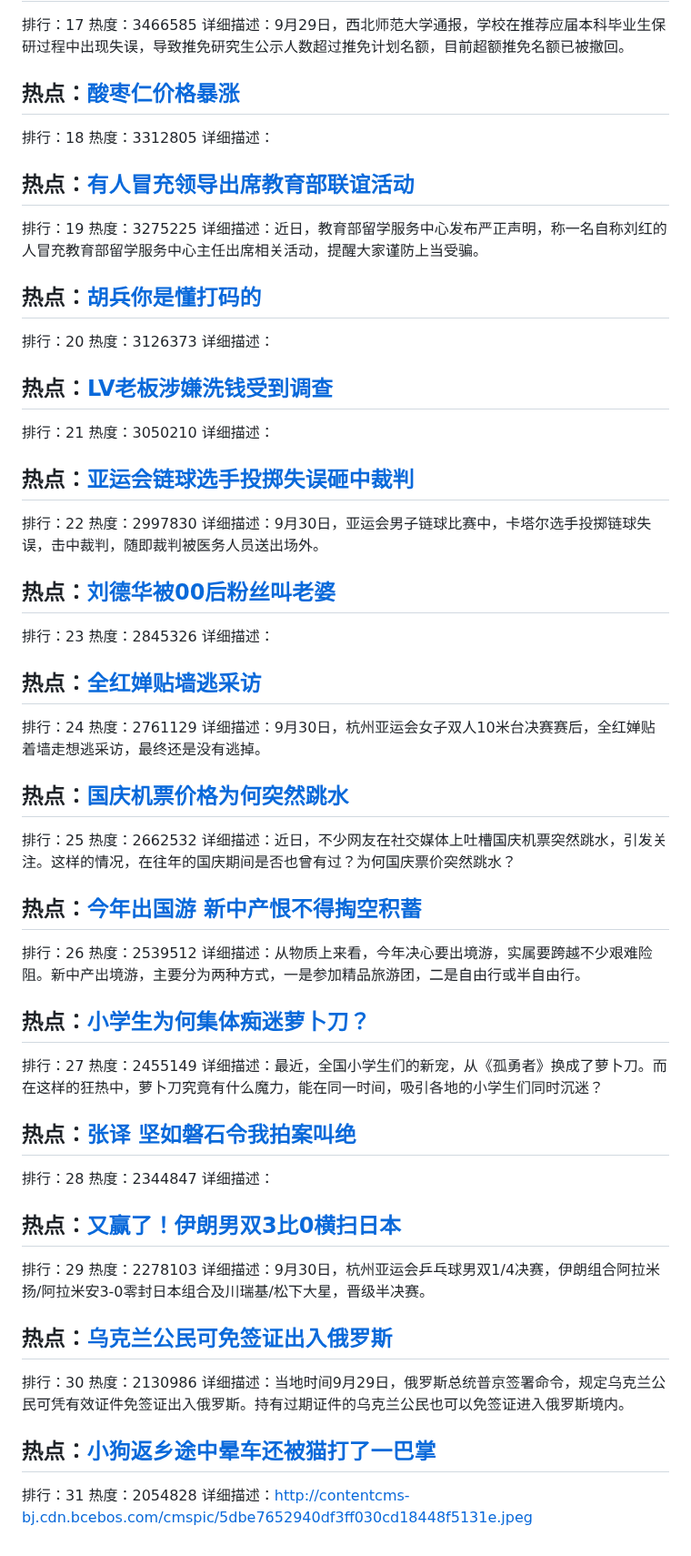
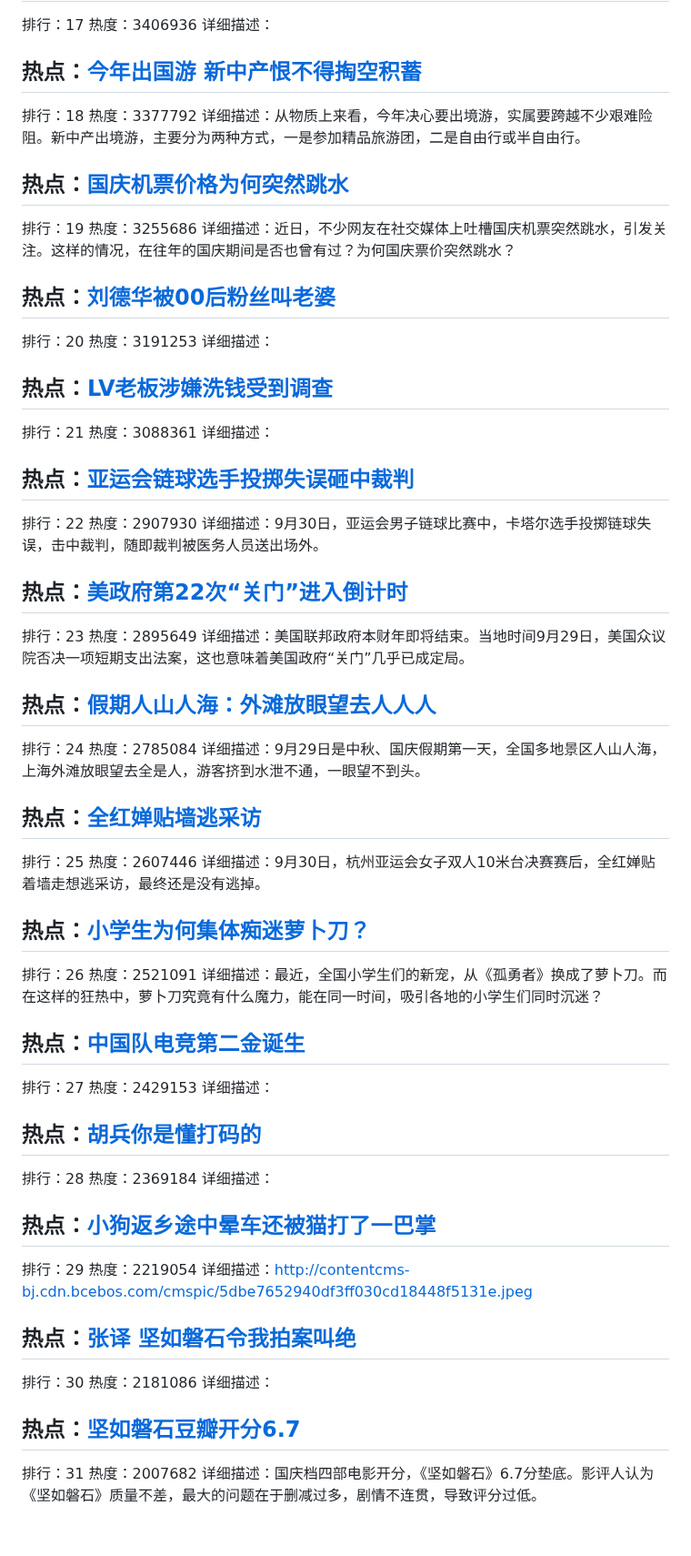
Before and after one commit to qqhsx/Top-search, a Markdown page: index.md, the part around one of its changes. Shown at 91% size. GitHub-like rendering.

```diff
--- a/index.md
+++ b/index.md
@@ -86,73 +86,73 @@
 排行：17
-热度：3466585
-详细描述：9月29日，西北师范大学通报，学校在推荐应届本科毕业生保研过程中出现失误，导致推免研究生公示人数超过推免计划名额，目前超额推免名额已被撤回。
-
-## 热点：[酸枣仁价格暴涨](https://cn.bing.com/search?q=酸枣仁价格暴涨)
-排行：18
-热度：3312805
+热度：3406936
 详细描述：
 
-## 热点：[有人冒充领导出席教育部联谊活动](https://cn.bing.com/search?q=有人冒充领导出席教育部联谊活动)
+## 热点：[今年出国游 新中产恨不得掏空积蓄](https://cn.bing.com/search?q=今年出国游新中产恨不得掏空积蓄)
+排行：18
+热度：3377792
+详细描述：从物质上来看，今年决心要出境游，实属要跨越不少艰难险阻。新中产出境游，主要分为两种方式，一是参加精品旅游团，二是自由行或半自由行。
+
+## 热点：[国庆机票价格为何突然跳水](https://cn.bing.com/search?q=国庆机票价格为何突然跳水)
 排行：19
-热度：3275225
-详细描述：近日，教育部留学服务中心发布严正声明，称一名自称刘红的人冒充教育部留学服务中心主任出席相关活动，提醒大家谨防上当受骗。
+热度：3255686
+详细描述：近日，不少网友在社交媒体上吐槽国庆机票突然跳水，引发关注。这样的情况，在往年的国庆期间是否也曾有过？为何国庆票价突然跳水？
 
-## 热点：[胡兵你是懂打码的](https://cn.bing.com/search?q=胡兵你是懂打码的)
+## 热点：[刘德华被00后粉丝叫老婆](https://cn.bing.com/search?q=刘德华被00后粉丝叫老婆)
 排行：20
-热度：3126373
+热度：3191253
 详细描述：
 
 ## 热点：[LV老板涉嫌洗钱受到调查](https://cn.bing.com/search?q=LV老板涉嫌洗钱受到调查)
 排行：21
-热度：3050210
+热度：3088361
 详细描述：
 
 ## 热点：[亚运会链球选手投掷失误砸中裁判](https://cn.bing.com/search?q=亚运会链球选手投掷失误砸中裁判)
 排行：22
-热度：2997830
+热度：2907930
 详细描述：9月30日，亚运会男子链球比赛中，卡塔尔选手投掷链球失误，击中裁判，随即裁判被医务人员送出场外。
 
-## 热点：[刘德华被00后粉丝叫老婆](https://cn.bing.com/search?q=刘德华被00后粉丝叫老婆)
+## 热点：[美政府第22次“关门”进入倒计时](https://cn.bing.com/search?q=美政府第22次“关门”进入倒计时)
 排行：23
-热度：2845326
+热度：2895649
+详细描述：美国联邦政府本财年即将结束。当地时间9月29日，美国众议院否决一项短期支出法案，这也意味着美国政府“关门”几乎已成定局。
+
+## 热点：[假期人山人海：外滩放眼望去人人人](https://cn.bing.com/search?q=假期人山人海：外滩放眼望去人人人)
+排行：24
+热度：2785084
+详细描述：9月29日是中秋、国庆假期第一天，全国多地景区人山人海，上海外滩放眼望去全是人，游客挤到水泄不通，一眼望不到头。
+
+## 热点：[全红婵贴墙逃采访](https://cn.bing.com/search?q=全红婵贴墙逃采访)
+排行：25
+热度：2607446
+详细描述：9月30日，杭州亚运会女子双人10米台决赛赛后，全红婵贴着墙走想逃采访，最终还是没有逃掉。
+
+## 热点：[小学生为何集体痴迷萝卜刀？](https://cn.bing.com/search?q=小学生为何集体痴迷萝卜刀？)
+排行：26
+热度：2521091
+详细描述：最近，全国小学生们的新宠，从《孤勇者》换成了萝卜刀。而在这样的狂热中，萝卜刀究竟有什么魔力，能在同一时间，吸引各地的小学生们同时沉迷？
+
+## 热点：[中国队电竞第二金诞生](https://cn.bing.com/search?q=中国队电竞第二金诞生)
+排行：27
+热度：2429153
 详细描述：
 
-## 热点：[全红婵贴墙逃采访](https://cn.bing.com/search?q=全红婵贴墙逃采访)
-排行：24
-热度：2761129
-详细描述：9月30日，杭州亚运会女子双人10米台决赛赛后，全红婵贴着墙走想逃采访，最终还是没有逃掉。
+## 热点：[胡兵你是懂打码的](https://cn.bing.com/search?q=胡兵你是懂打码的)
+排行：28
+热度：2369184
+详细描述：
 
-## 热点：[国庆机票价格为何突然跳水](https://cn.bing.com/search?q=国庆机票价格为何突然跳水)
-排行：25
-热度：2662532
-详细描述：近日，不少网友在社交媒体上吐槽国庆机票突然跳水，引发关注。这样的情况，在往年的国庆期间是否也曾有过？为何国庆票价突然跳水？
-
-## 热点：[今年出国游 新中产恨不得掏空积蓄](https://cn.bing.com/search?q=今年出国游新中产恨不得掏空积蓄)
-排行：26
-热度：2539512
-详细描述：从物质上来看，今年决心要出境游，实属要跨越不少艰难险阻。新中产出境游，主要分为两种方式，一是参加精品旅游团，二是自由行或半自由行。
-
-## 热点：[小学生为何集体痴迷萝卜刀？](https://cn.bing.com/search?q=小学生为何集体痴迷萝卜刀？)
-排行：27
-热度：2455149
-详细描述：最近，全国小学生们的新宠，从《孤勇者》换成了萝卜刀。而在这样的狂热中，萝卜刀究竟有什么魔力，能在同一时间，吸引各地的小学生们同时沉迷？
+## 热点：[小狗返乡途中晕车还被猫打了一巴掌](https://cn.bing.com/search?q=小狗返乡途中晕车还被猫打了一巴掌)
+排行：29
+热度：2219054
+详细描述：http://contentcms-bj.cdn.bcebos.com/cmspic/5dbe7652940df3ff030cd18448f5131e.jpeg
 
 ## 热点：[张译 坚如磐石令我拍案叫绝](https://cn.bing.com/search?q=张译坚如磐石令我拍案叫绝)
-排行：28
-热度：2344847
+排行：30
+热度：2181086
 详细描述：
 
-## 热点：[又赢了！伊朗男双3比0横扫日本](https://cn.bing.com/search?q=又赢了！伊朗男双3比0横扫日本)
-排行：29
-热度：2278103
-详细描述：9月30日，杭州亚运会乒乓球男双1/4决赛，伊朗组合阿拉米扬/阿拉米安3-0零封日本组合及川瑞基/松下大星，晋级半决赛。
-
-## 热点：[乌克兰公民可免签证出入俄罗斯](https://cn.bing.com/search?q=乌克兰公民可免签证出入俄罗斯)
-排行：30
-热度：2130986
-详细描述：当地时间9月29日，俄罗斯总统普京签署命令，规定乌克兰公民可凭有效证件免签证出入俄罗斯。持有过期证件的乌克兰公民也可以免签证进入俄罗斯境内。
-
-## 热点：[小狗返乡途中晕车还被猫打了一巴掌](https://cn.bing.com/search?q=小狗返乡途中晕车还被猫打了一巴掌)
+## 热点：[坚如磐石豆瓣开分6.7](https://cn.bing.com/search?q=坚如磐石豆瓣开分6.7)
 排行：31
-热度：2054828
-详细描述：http://contentcms-bj.cdn.bcebos.com/cmspic/5dbe7652940df3ff030cd18448f5131e.jpeg
+热度：2007682
+详细描述：国庆档四部电影开分，《坚如磐石》6.7分垫底。影评人认为《坚如磐石》质量不差，最大的问题在于删减过多，剧情不连贯，导致评分过低。
```
Also changed, not shown: other parts of index.md (+32 -32 lines).
